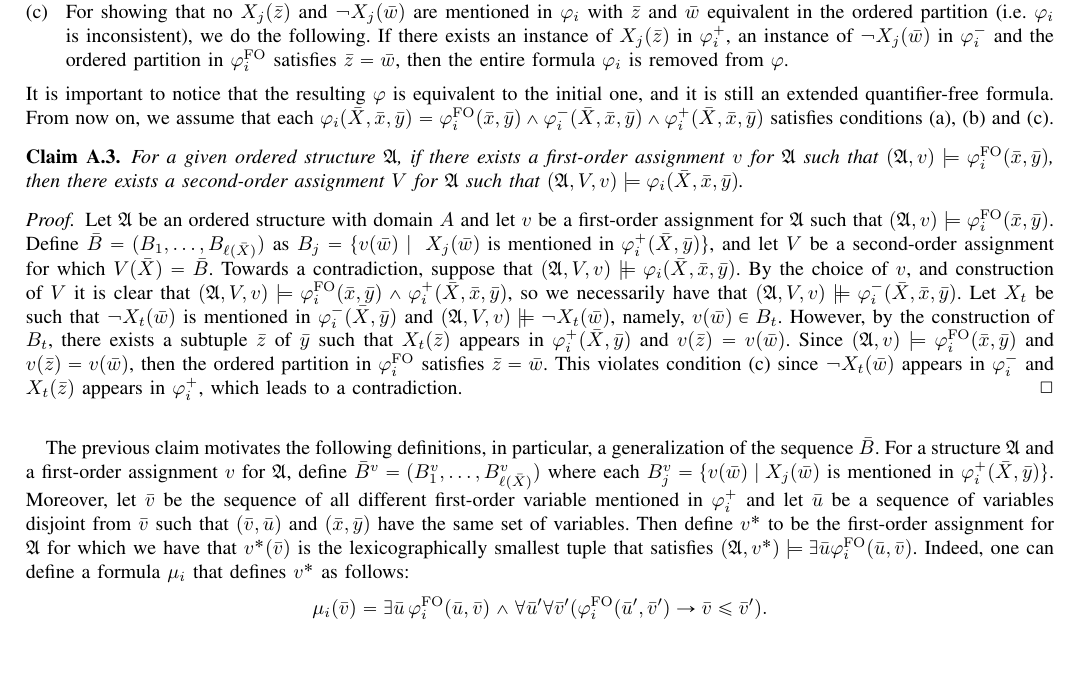
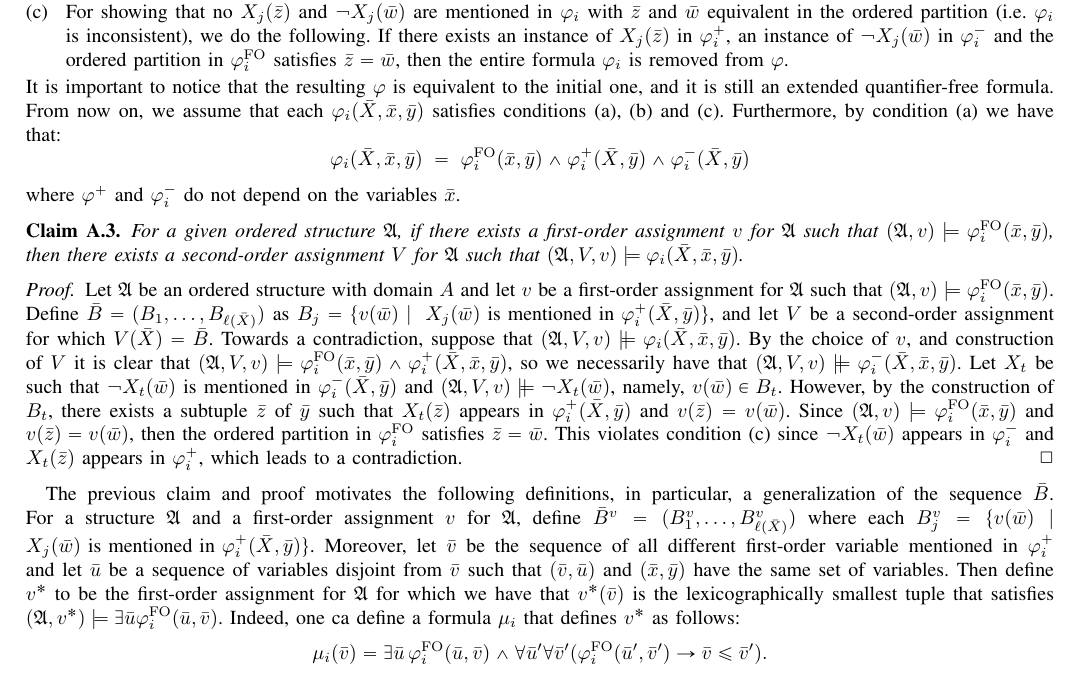
Before and after one commit to mmunos/descriptive, a LaTeX paper (LICS/main.tex, which reads LICS/appendix-syntactic.tex): part of page 21 of 33, cut so that both start at the same text, the shorter picture padded with empty space. Compiled offline with pdfLaTeX; a missing font is replaced by an installed copy or a similar font; a LaTeX package or settings file that is missing is left out.

Commit message:
Cambio menor.

```diff
--- a/LICS/appendix-syntactic.tex
+++ b/LICS/appendix-syntactic.tex
@@ -244,7 +244,11 @@ We explain below how to rewrite $\varphi_i$ in order to satisfy each condition.
 	Then, by redefining the conjuncts $\varphi_i(\bar{X},\bar{x},\bar{y})$ of $\varphi$ to $\theta^j(\bar{x},\bar{y})\wedge \varphi_i(\bar{X},\bar{x},\bar{y})$, we can suppose that each $\varphi_i^{\fo}(\bar{x},\bar{y})$ defines an ordered partition over the variables in $(\bar{x},\bar{y})$.
 	\item[(c)] For showing that no $X_j(\bar{z})$ and $\neg X_j(\bar{w})$ are mentioned in $\varphi_i$ with $\bar{z}$ and $\bar{w}$ equivalent in the ordered partition (i.e. $\varphi_i$ is inconsistent), we do the following. If there exists an instance of $X_j(\bar{z})$ in $\varphi^{+}_i$, an instance of $\neg X_j(\bar{w})$ in $\varphi^{-}_i$ and the ordered partition in $\varphi^{\fo}_i$ satisfies $\bar{z} = \bar{w}$, then the entire formula $\varphi_i$ is removed from $\varphi$.
 \end{itemize}
-It is important to notice that the resulting $\varphi$ is equivalent to the initial one, and it is still an extended quantifier-free formula. From now on, we assume that each $\varphi_i(\bar{X},\bar{x},\bar{y}) = \varphi^{\fo}_i(\bar{x},\bar{y}) \wedge \varphi^{-}_i(\bar{X},\bar{x},\bar{y}) \wedge \varphi^{+}_i(\bar{X},\bar{x},\bar{y})$ satisfies conditions (a), (b) and (c).
+It is important to notice that the resulting $\varphi$ is equivalent to the initial one, and it is still an extended quantifier-free formula. From now on, we assume that each $\varphi_i(\bar{X},\bar{x},\bar{y})$ satisfies conditions (a), (b) and (c). Furthermore, by condition (a) we have that:
+$$
+\varphi_i(\bar{X},\bar{x},\bar{y}) \; = \; \varphi^{\fo}_i(\bar{x},\bar{y}) \wedge \varphi^{+}_i(\bar{X}, \bar{y}) \wedge \varphi^{-}_i(\bar{X},\bar{y})
+$$
+where $\varphi^{+}$ and $\varphi^{-}_i$ do not depend on the variables $\bar{x}$.
 \begin{claim}\label{claim:minusone}
 For a given ordered structure $\A$, if there exists a first-order assignment $v$ for $\A$ such that $(\A,v)\models\varphi^{\fo}_i(\bar{x},\bar{y})$, then there exists a second-order assignment $V$ for $\A$ such that  $(\A,V,v)\models\varphi_i(\bar{X},\bar{x},\bar{y})$.
 \end{claim}
@@ -257,10 +261,10 @@ Let $X_t$ be such that $\neg X_t(\bar{w})$ is mentioned in $\varphi^{-}_i(\bar{X
 However, by the construction of $B_t$, there exists a subtuple $\bar{z}$ of $\bar{y}$ such that $X_t(\bar{z})$ appears in $\varphi^{+}_i(\bar{X},\bar{y})$ and $v(\bar{z}) = v(\bar{w})$. Since $(\A,v)\models\varphi^{\fo}_i(\bar{x},\bar{y})$ and $v(\bar{z}) = v(\bar{w})$, then the ordered partition in $\varphi^{\fo}_i$ satisfies $\bar{z} = \bar{w}$. This violates condition (c) since $\neg X_t(\bar{w})$ appears in $\varphi^{-}_i$ and $X_t(\bar{z})$ appears in $\varphi^{+}_i$, which leads to a contradiction.
 \end{proof}
 
-The previous claim motivates the following definitions, in particular, a generalization of the sequence $\bar{B}$.
+The previous claim and proof motivates the following definitions, in particular, a generalization of the sequence $\bar{B}$.
 For a structure $\A$ and a first-order assignment $v$ for $\A$, define $\bar{B}^v = (B^v_1,\ldots,B^v_{\length(\bar{X})})$ where each $B^v_j = \{v(\bar{w}) \mid \text{$X_j(\bar{w})$ is mentioned in $\varphi^{+}_i(\bar{X},\bar{y})$}\}$.
 Moreover, let $\bar{v}$ be the sequence of all different first-order variable mentioned in $\varphi_i^{+}$ and let $\bar{u}$ be a sequence of variables disjoint from $\bar{v}$ such that $(\bar{v},\bar{u})$ and $(\bar{x},\bar{y})$ have the same set of variables. Then define $v^*$ to be the first-order assignment for $\A$ for which we have that $v^{*}(\bar{v})$ is the lexicographically smallest tuple that satisfies $(\A,v^{*})\models\exists\bar{u} \varphi^{\fo}_i(\bar{u},\bar{v})$.
-Indeed, one can define a formula $\mu_i$ that defines $v^*$ as follows:
+Indeed, one ca define a formula $\mu_i$ that defines $v^*$ as follows:
 $$
 \mu_i(\bar{v}) = \exists\bar{u}\,\varphi_i^{\fo}(\bar{u},\bar{v})\wedge\forall\bar{u}'\forall\bar{v}'(\varphi_i^{\fo}(\bar{u}',\bar{v}')\to\bar{v}\leq\bar{v}').
 $$
```
